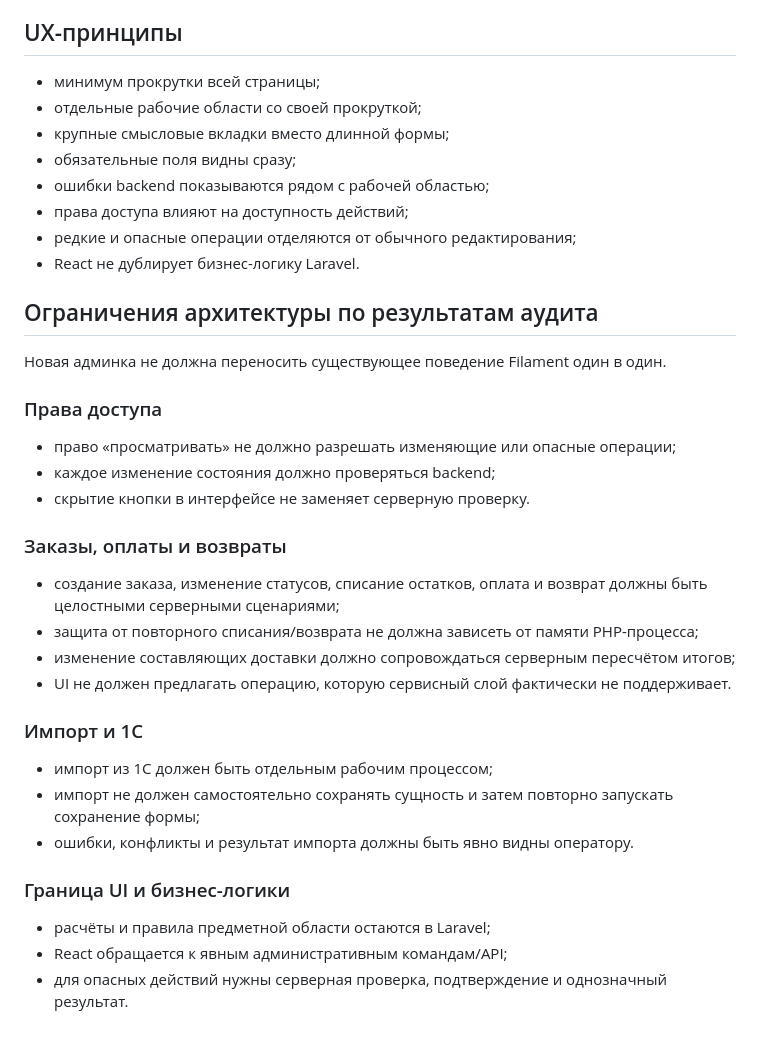
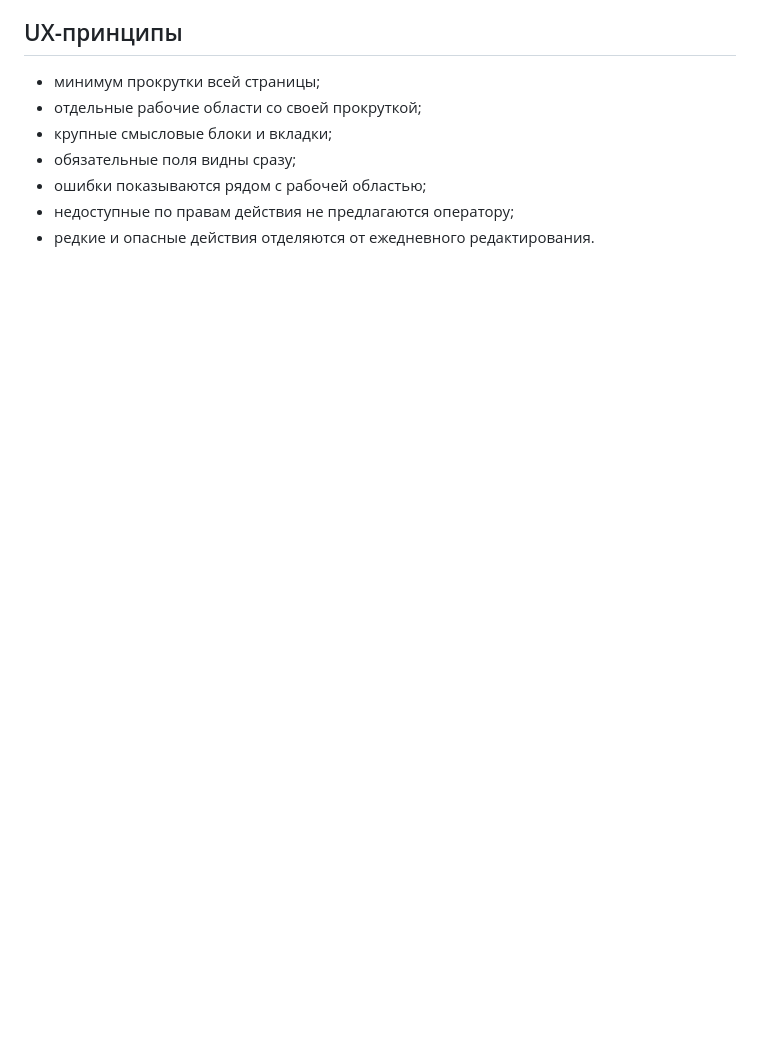
Before and after one commit to cyrox007/market, a Markdown page: apps/admin/README.md, the part around one of its changes. GitHub-like rendering; blank space fills up the shorter version.

```diff
--- a/apps/admin/README.md
+++ b/apps/admin/README.md
@@ -133,38 +160,8 @@ npm run dev --workspace=svetofor-admin-prototype
 
 - минимум прокрутки всей страницы;
 - отдельные рабочие области со своей прокруткой;
-- крупные смысловые вкладки вместо длинной формы;
+- крупные смысловые блоки и вкладки;
 - обязательные поля видны сразу;
-- ошибки backend показываются рядом с рабочей областью;
-- права доступа влияют на доступность действий;
-- редкие и опасные операции отделяются от обычного редактирования;
-- React не дублирует бизнес-логику Laravel.
-
-## Ограничения архитектуры по результатам аудита
-
-Новая админка не должна переносить существующее поведение Filament один в один.
-
-### Права доступа
-
-- право «просматривать» не должно разрешать изменяющие или опасные операции;
-- каждое изменение состояния должно проверяться backend;
-- скрытие кнопки в интерфейсе не заменяет серверную проверку.
-
-### Заказы, оплаты и возвраты
-
-- создание заказа, изменение статусов, списание остатков, оплата и возврат должны быть целостными серверными сценариями;
-- защита от повторного списания/возврата не должна зависеть от памяти PHP-процесса;
-- изменение составляющих доставки должно сопровождаться серверным пересчётом итогов;
-- UI не должен предлагать операцию, которую сервисный слой фактически не поддерживает.
-
-### Импорт и 1С
-
-- импорт из 1С должен быть отдельным рабочим процессом;
-- импорт не должен самостоятельно сохранять сущность и затем повторно запускать сохранение формы;
-- ошибки, конфликты и результат импорта должны быть явно видны оператору.
-
-### Граница UI и бизнес-логики
-
-- расчёты и правила предметной области остаются в Laravel;
-- React обращается к явным административным командам/API;
-- для опасных действий нужны серверная проверка, подтверждение и однозначный результат.
+- ошибки показываются рядом с рабочей областью;
+- недоступные по правам действия не предлагаются оператору;
+- редкие и опасные действия отделяются от ежедневного редактирования.
```
Also changed, not shown: other parts of apps/admin/README.md (+90 -63 lines).
